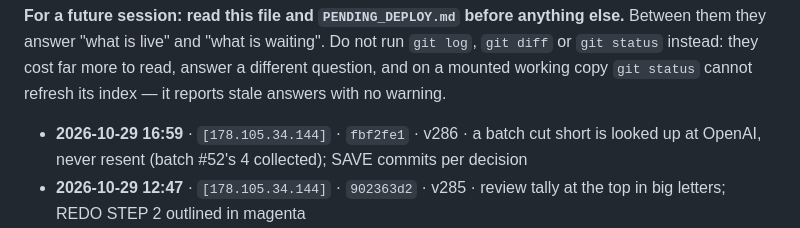
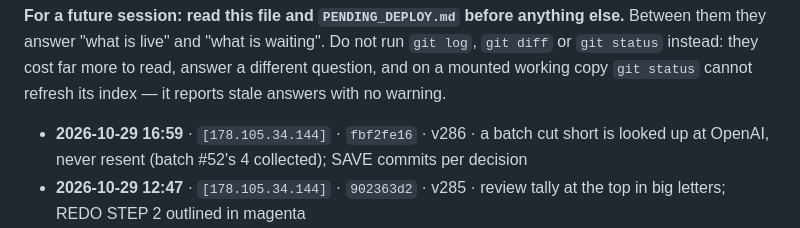
Before and after one commit to zawarudo714/poster-downloader-test, a Markdown page: tools/DEPLOY_LOG.md, the part around the change. Rendered like a GitHub page.

Commit message:
Deploy log: v286 hash at 8 characters
Co-Authored-By: Claude Opus 5.5 <noreply@anthropic.com>

```diff
--- a/tools/DEPLOY_LOG.md
+++ b/tools/DEPLOY_LOG.md
@@ -15,7 +15,7 @@ cost far more to read, answer a different question, and on a mounted working
 copy `git status` cannot refresh its index — it reports stale answers with
 no warning.
 
-- **2026-10-29 16:59** · `[178.105.34.144]` · `fbf2fe1` · v286 · a batch cut short is looked up at OpenAI, never resent (batch #52's 4 collected); SAVE commits per decision
+- **2026-10-29 16:59** · `[178.105.34.144]` · `fbf2fe16` · v286 · a batch cut short is looked up at OpenAI, never resent (batch #52's 4 collected); SAVE commits per decision
 - **2026-10-29 12:47** · `[178.105.34.144]` · `902363d2` · v285 · review tally at the top in big letters; REDO STEP 2 outlined in magenta
 - **2026-10-29 12:41** · `[178.105.34.144]` · `bba073aa` · v284 · REDO STEP 2 on 3; number pad 6 and 4 always move
 - **2026-10-29 12:10** · `[178.105.34.144]` · `5dd40a00` · v283 · review buttons sit under the picture they redo; KEEP only releases step 2
```
